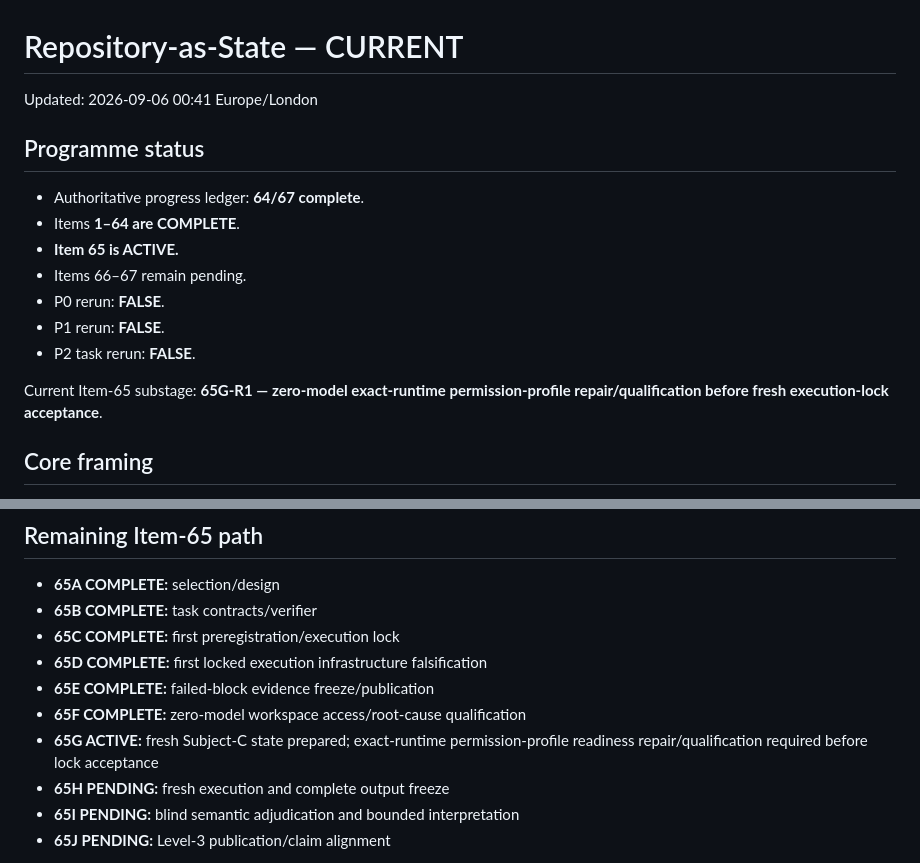
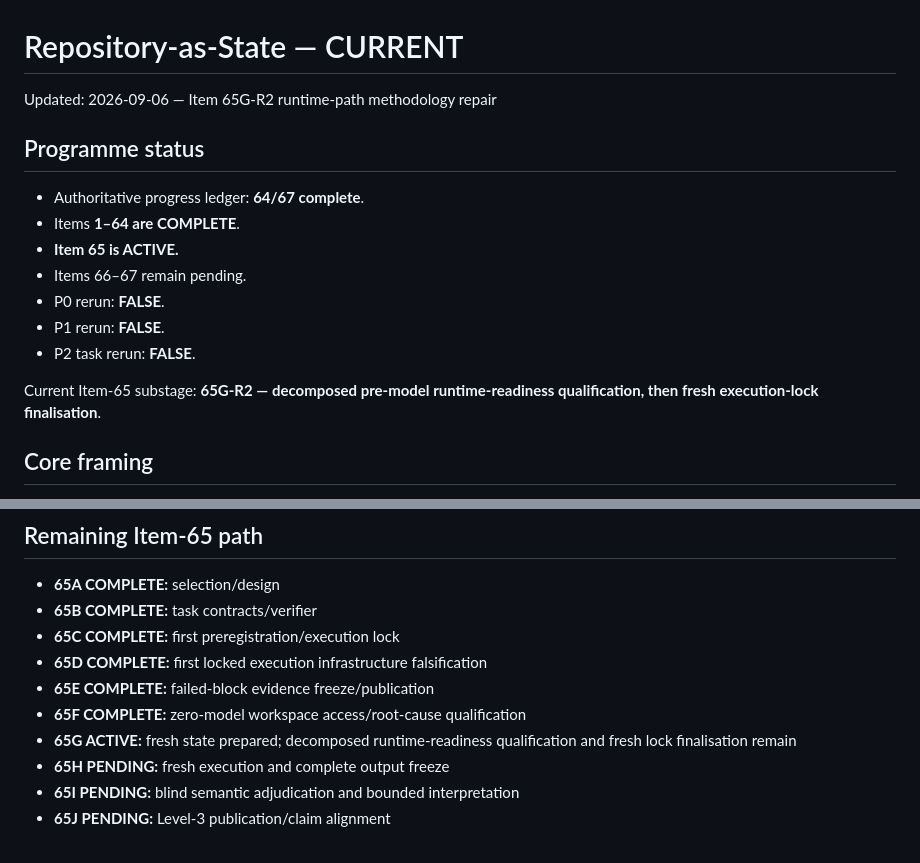
Before and after one commit to PaulJMaddison/repository-as-state, a Markdown page: aidocs/repository-as-state/CURRENT.md, 2 parts joined by grey strips. GitHub-like rendering.

```diff
--- a/aidocs/repository-as-state/CURRENT.md
+++ b/aidocs/repository-as-state/CURRENT.md
@@ -1,6 +1,6 @@
 # Repository-as-State — CURRENT
 
-Updated: 2026-09-06 00:41 Europe/London
+Updated: 2026-09-06 — Item 65G-R2 runtime-path methodology repair
 
 ## Programme status
 
@@ -12,7 +12,7 @@ Updated: 2026-09-06 00:41 Europe/London
 - P1 rerun: **FALSE**.
 - P2 task rerun: **FALSE**.
 
-Current Item-65 substage: **65G-R1 — zero-model exact-runtime permission-profile repair/qualification before fresh execution-lock acceptance**.
+Current Item-65 substage: **65G-R2 — decomposed pre-model runtime-readiness qualification, then fresh execution-lock finalisation**.
 
 ## Core framing
 
@@ -273,7 +283,7 @@ If the exact-runtime zero-model access gate passes, freeze a repair/qualificatio
 - **65D COMPLETE:** first locked execution infrastructure falsification
 - **65E COMPLETE:** failed-block evidence freeze/publication
 - **65F COMPLETE:** zero-model workspace access/root-cause qualification
-- **65G ACTIVE:** fresh Subject-C state prepared; exact-runtime permission-profile readiness repair/qualification required before lock acceptance
+- **65G ACTIVE:** fresh state prepared; decomposed runtime-readiness qualification and fresh lock finalisation remain
 - **65H PENDING:** fresh execution and complete output freeze
 - **65I PENDING:** blind semantic adjudication and bounded interpretation
 - **65J PENDING:** Level-3 publication/claim alignment
```
Also changed, not shown: other parts of aidocs/repository-as-state/CURRENT.md (+39 -29 lines).
